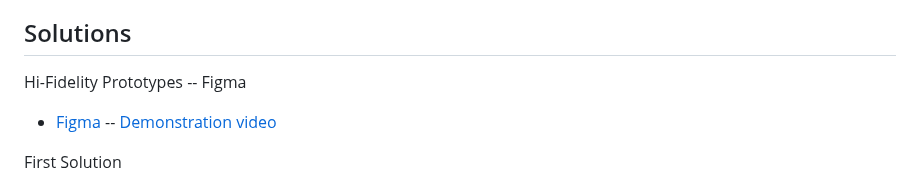
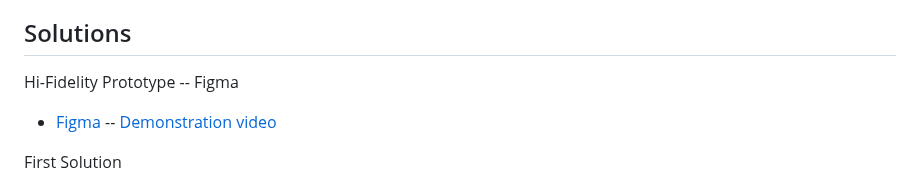
Before and after one commit to ENSE374-F23/group5_proj, a Markdown page: README.md, the part around the change. GitHub-like rendering.

```diff
--- a/README.md
+++ b/README.md
@@ -40,7 +40,7 @@ Design requirements Included functions objectives and constraints all of were sa
 [Project Requirements Document](https://github.com/ENSE374-F23/group5_proj/blob/main/Documents/Project_Requirements_Document.docx)
 
 ## Solutions
-Hi-Fidelity Prototypes -- Figma
+Hi-Fidelity Prototype -- Figma
 - [Figma](https://github.com/ENSE374-F23/group5_proj/tree/main/Solutions) -- [Demonstration video](https://github.com/ENSE374-F23/group5_proj/blob/main/Solutions/Screen_Recording_2023-11-29_at_1.22.11_PM.mov)
 
 First Solution
```
